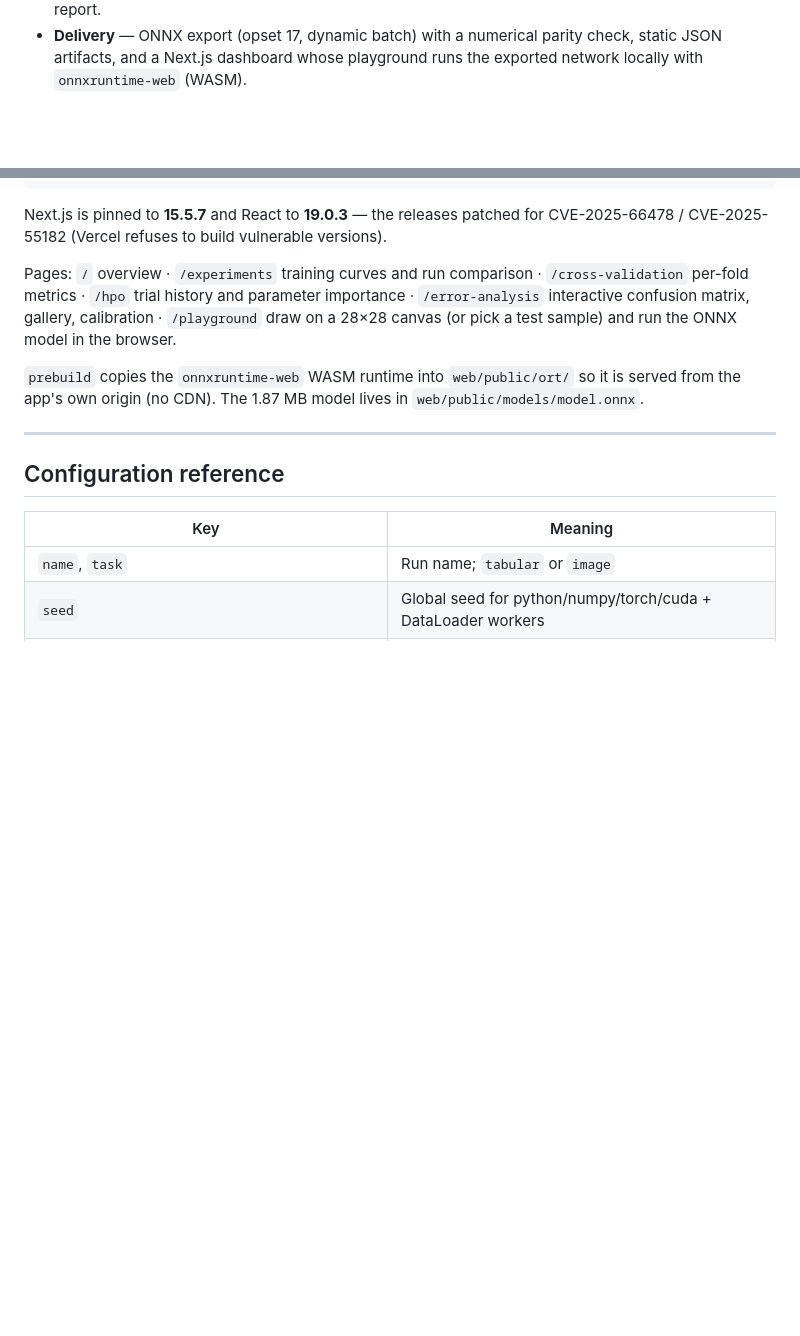
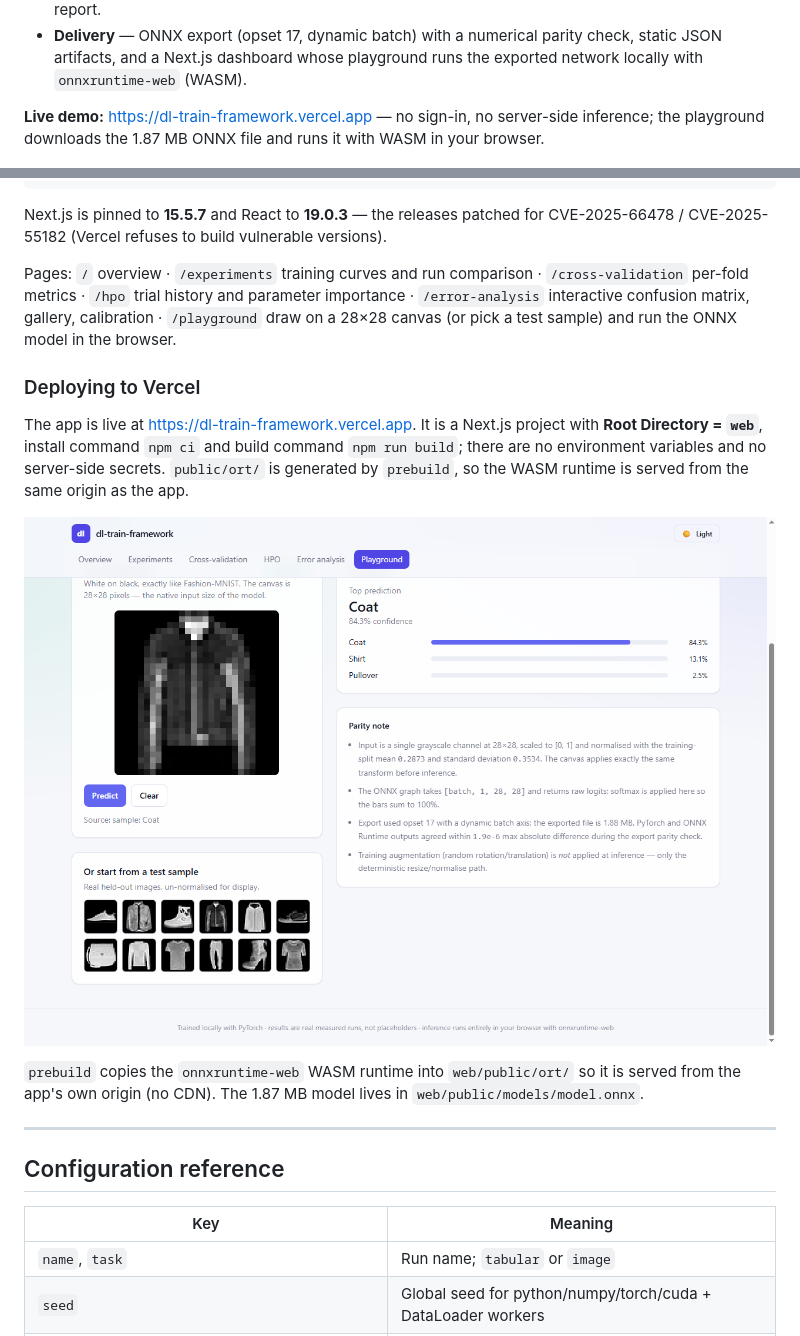
Before and after one commit to karthiksamak-git/End-to-End-Deep-Learning-Training-Framework, a Markdown page: README.md, 2 parts joined by grey strips. Rendered like a GitHub page; pictures changed too: docs/screenshots/production-playground.png (added); blank space fills up the shorter version.

Commit message:
docs: add the live Vercel URL and deployment notes
Record the production URL, the Vercel root-directory settings and a screenshot of
the deployed playground so the demo is reproducible from the README.

🤖 Generated with Codebuff
Co-Authored-By: Codebuff <noreply@codebuff.com>

```diff
--- a/README.md
+++ b/README.md
@@ -17,6 +17,10 @@ executed on CPU; the JSON artifacts those runs produced are committed under
 - **Delivery** — ONNX export (opset 17, dynamic batch) with a numerical parity
   check, static JSON artifacts, and a Next.js dashboard whose playground runs the
   exported network locally with `onnxruntime-web` (WASM).
+
+**Live demo:** <https://dl-train-framework.vercel.app> — no sign-in, no server-side
+inference; the playground downloads the 1.87 MB ONNX file and runs it with WASM in
+your browser.
 
 ![Overview](docs/screenshots/overview.png)
 
@@ -206,6 +210,16 @@ importance · `/error-analysis` interactive confusion matrix, gallery, calibrati
 `/playground` draw on a 28×28 canvas (or pick a test sample) and run the ONNX model
 in the browser.
 
+### Deploying to Vercel
+
+The app is live at <https://dl-train-framework.vercel.app>. It is a Next.js project
+with **Root Directory = `web`**, install command `npm ci` and build command
+`npm run build`; there are no environment variables and no server-side secrets.
+`public/ort/` is generated by `prebuild`, so the WASM runtime is served from the
+same origin as the app.
+
+![Production playground](docs/screenshots/production-playground.png)
+
 `prebuild` copies the `onnxruntime-web` WASM runtime into `web/public/ort/` so it is
 served from the app's own origin (no CDN). The 1.87 MB model lives in
 `web/public/models/model.onnx`.
```
